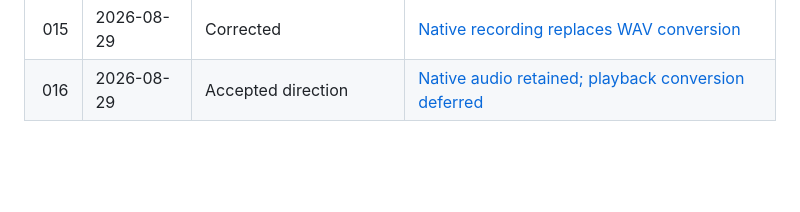
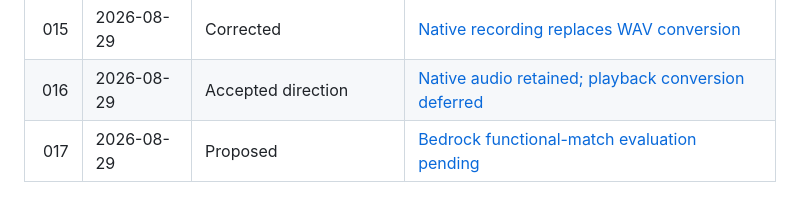
Before and after one commit to ourlovelysystem/lovely-system-pledge, a Markdown page: history/README.md, the part around the change. Drawn GitHub-style; blank space fills up the shorter version.

Commit message:
Index pending Bedrock decision

```diff
--- a/history/README.md
+++ b/history/README.md
@@ -125,3 +125,4 @@ This is a repository convention, not an optional writing preference. An agent gi
 | 014 | 2026-08-29 | Implemented | [Recording format fixed as WAV PCM](./2026-08-29-014-recording-format-contract.md) |
 | 015 | 2026-08-29 | Corrected | [Native recording replaces WAV conversion](./2026-08-29-015-native-recording-format.md) |
 | 016 | 2026-08-29 | Accepted direction | [Native audio retained; playback conversion deferred](./2026-08-29-016-native-audio-conversion-deferred.md) |
+| 017 | 2026-08-29 | Proposed | [Bedrock functional-match evaluation pending](./2026-08-29-017-bedrock-functional-match-pending.md) |
```
